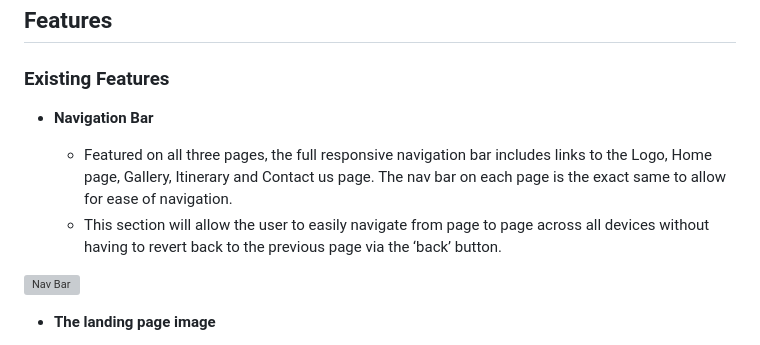
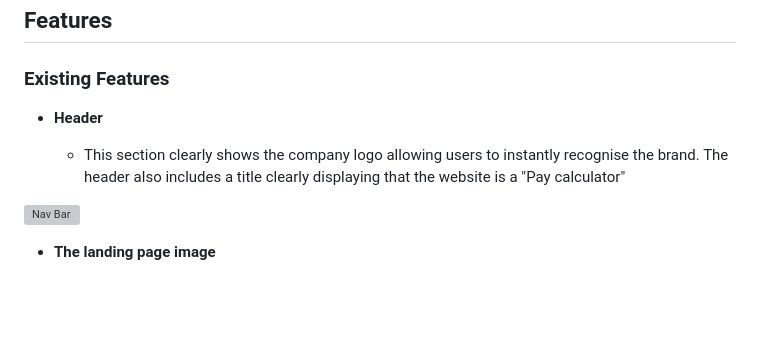
Before and after one commit to d-lynch95/CPH-calculator, a Markdown page: README.md, the part around the change. Drawn GitHub-style; blank space fills up the shorter version; grey boxes are pictures that could not be loaded.

Commit message:
add header section to existing features

```diff
--- a/README.md
+++ b/README.md
@@ -103,10 +103,9 @@ The wireframes were developed in a mobile first environment. The original wirefr
 
 ### Existing Features
 
-- __Navigation Bar__
+- __Header__
 
-  - Featured on all three pages, the full responsive navigation bar includes links to the Logo, Home page, Gallery, Itinerary and Contact us page. The nav bar on each page is the exact same to allow for ease of navigation.
-  - This section will allow the user to easily navigate from page to page across all devices without having to revert back to the previous page via the ‘back’ button.
+  - This section clearly shows the  company logo allowing users to instantly recognise the brand. The header also includes a title clearly displaying that the website is a "Pay calculator"
 
 ![Nav Bar](media/nav.webp)
 
```
